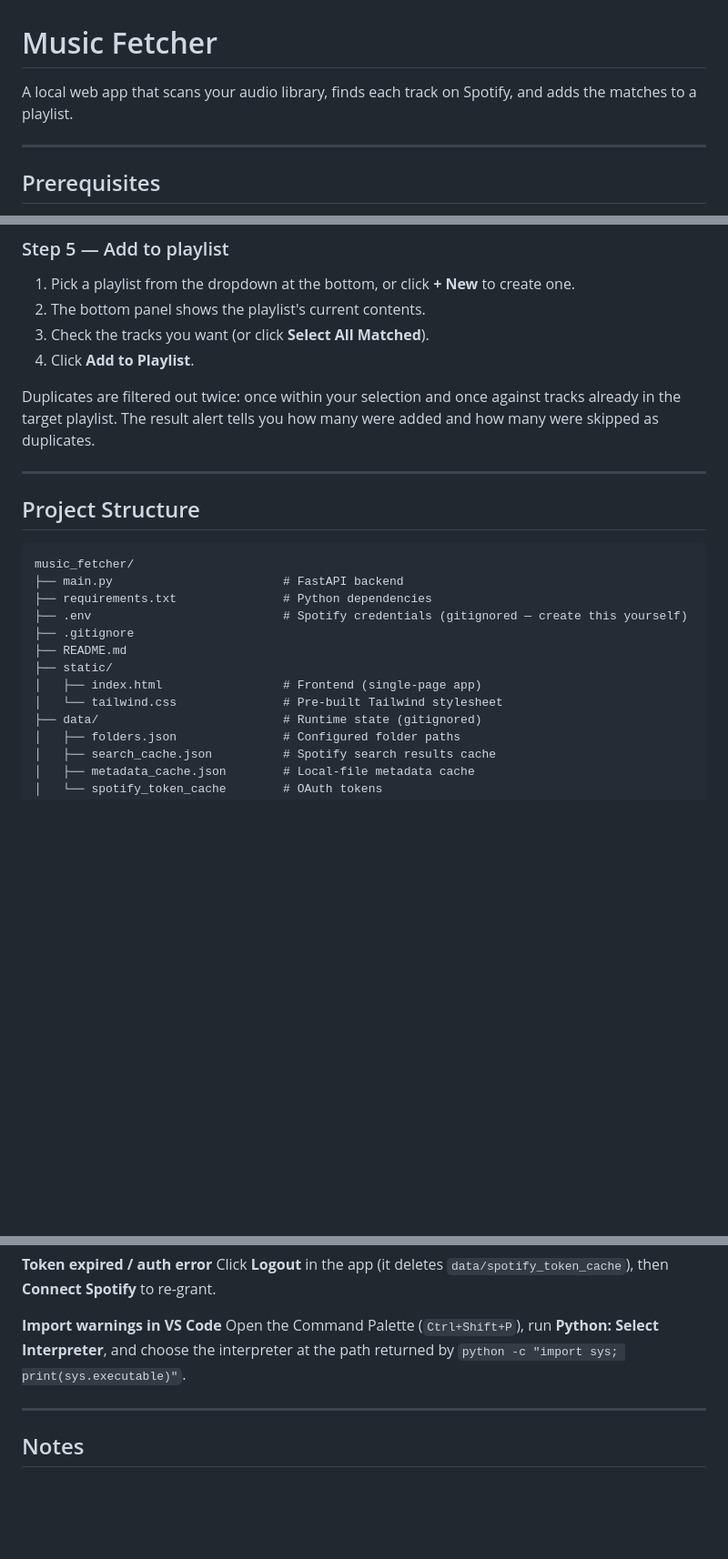
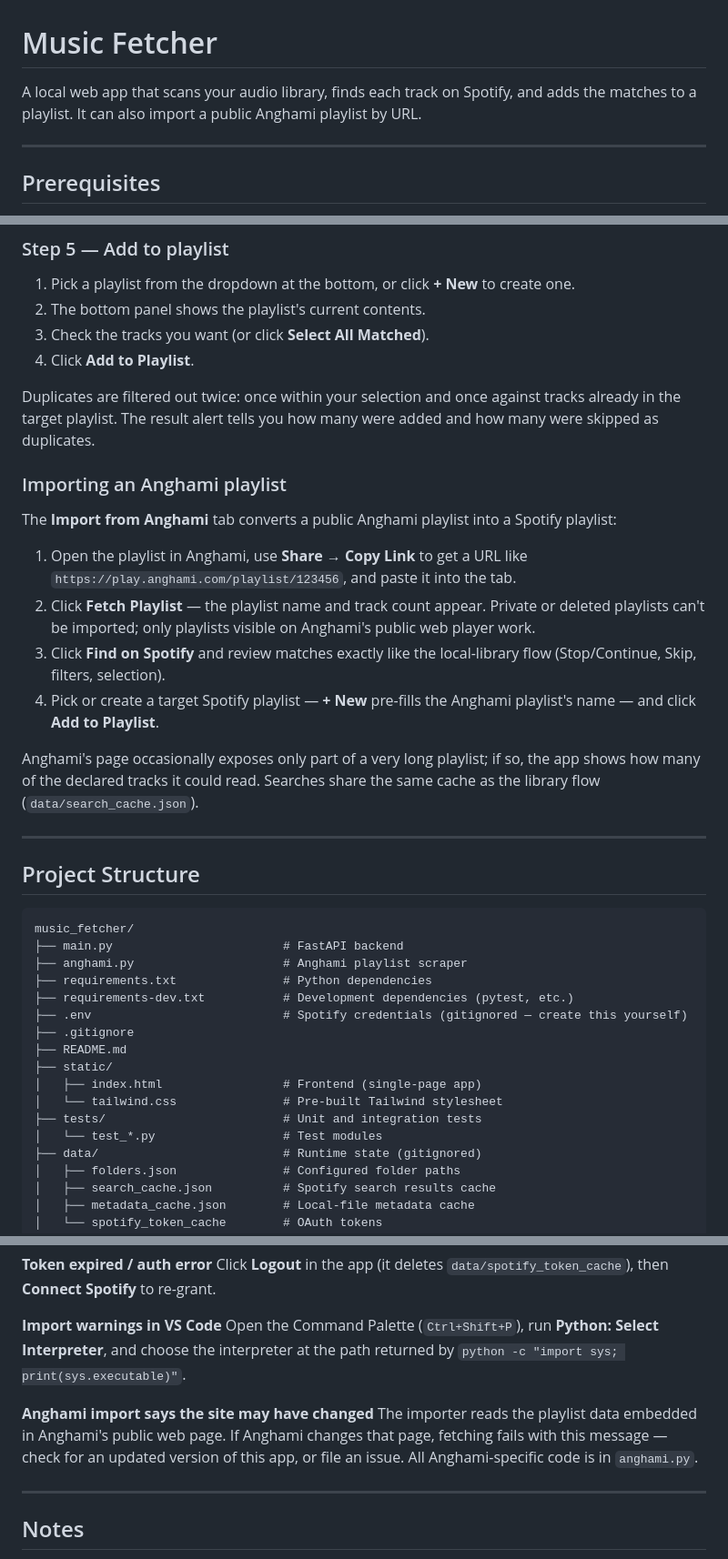
Before and after one commit to Ihab-harb/Music_fetcher, a Markdown page: README.md, 3 parts joined by grey strips. Shown at 91% size. GitHub-like rendering; blank space fills up the shorter version.

Commit message:
Update README with Anghami import documentation
- Add intro line mentioning Anghami playlist import feature
- Add new 'Importing an Anghami playlist' section after Step 5
- Add anghami.py, requirements-dev.txt, and tests/ to project structure
- Add troubleshooting entry for Anghami scraper failures

Co-Authored-By: Claude Fable 5 <noreply@anthropic.com>

````diff
--- a/README.md
+++ b/README.md
@@ -1,6 +1,6 @@
 # Music Fetcher
 
-A local web app that scans your audio library, finds each track on Spotify, and adds the matches to a playlist.
+A local web app that scans your audio library, finds each track on Spotify, and adds the matches to a playlist. It can also import a public Anghami playlist by URL.
 
 ---
 
@@ -119,6 +119,17 @@ The text filter searches across artist, title, and filename. The page-header che
 
 Duplicates are filtered out twice: once within your selection and once against tracks already in the target playlist. The result alert tells you how many were added and how many were skipped as duplicates.
 
+### Importing an Anghami playlist
+
+The **Import from Anghami** tab converts a public Anghami playlist into a Spotify playlist:
+
+1. Open the playlist in Anghami, use **Share → Copy Link** to get a URL like `https://play.anghami.com/playlist/123456`, and paste it into the tab.
+2. Click **Fetch Playlist** — the playlist name and track count appear. Private or deleted playlists can't be imported; only playlists visible on Anghami's public web player work.
+3. Click **Find on Spotify** and review matches exactly like the local-library flow (Stop/Continue, Skip, filters, selection).
+4. Pick or create a target Spotify playlist — **+ New** pre-fills the Anghami playlist's name — and click **Add to Playlist**.
+
+Anghami's page occasionally exposes only part of a very long playlist; if so, the app shows how many of the declared tracks it could read. Searches share the same cache as the library flow (`data/search_cache.json`).
+
 ---
 
 ## Project Structure
@@ -126,13 +137,17 @@ Duplicates are filtered out twice: once within your selection and once against t
 ```
 music_fetcher/
 ├── main.py                        # FastAPI backend
+├── anghami.py                     # Anghami playlist scraper
 ├── requirements.txt               # Python dependencies
+├── requirements-dev.txt           # Development dependencies (pytest, etc.)
 ├── .env                           # Spotify credentials (gitignored — create this yourself)
 ├── .gitignore
 ├── README.md
 ├── static/
 │   ├── index.html                 # Frontend (single-page app)
 │   └── tailwind.css               # Pre-built Tailwind stylesheet
+├── tests/                         # Unit and integration tests
+│   └── test_*.py                  # Test modules
 ├── data/                          # Runtime state (gitignored)
 │   ├── folders.json               # Configured folder paths
 │   ├── search_cache.json          # Spotify search results cache
@@ -191,6 +206,9 @@ Click **Logout** in the app (it deletes `data/spotify_token_cache`), then **Conn
 **Import warnings in VS Code**
 Open the Command Palette (`Ctrl+Shift+P`), run **Python: Select Interpreter**, and choose the interpreter at the path returned by `python -c "import sys; print(sys.executable)"`.
 
+**Anghami import says the site may have changed**
+The importer reads the playlist data embedded in Anghami's public web page. If Anghami changes that page, fetching fails with this message — check for an updated version of this app, or file an issue. All Anghami-specific code is in `anghami.py`.
+
 ---
 
 ## Notes
````
